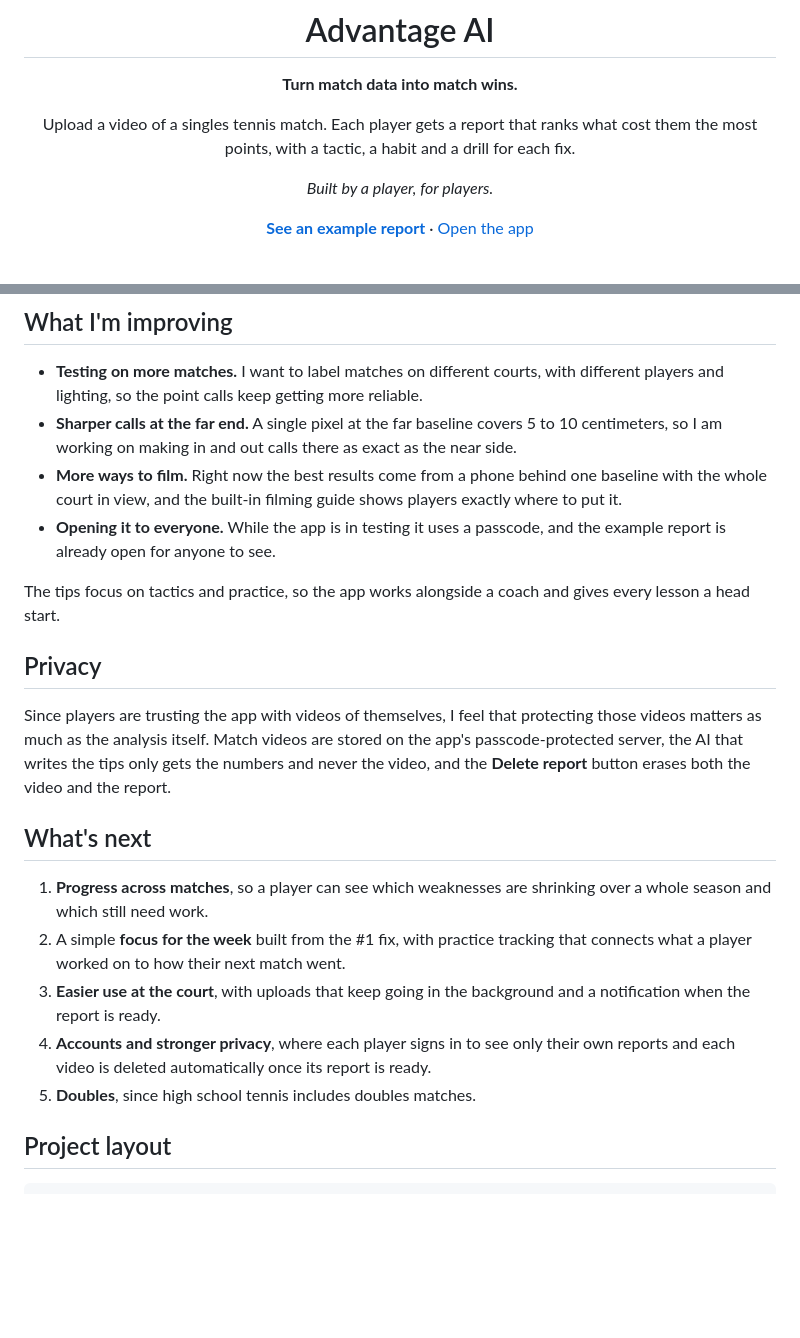
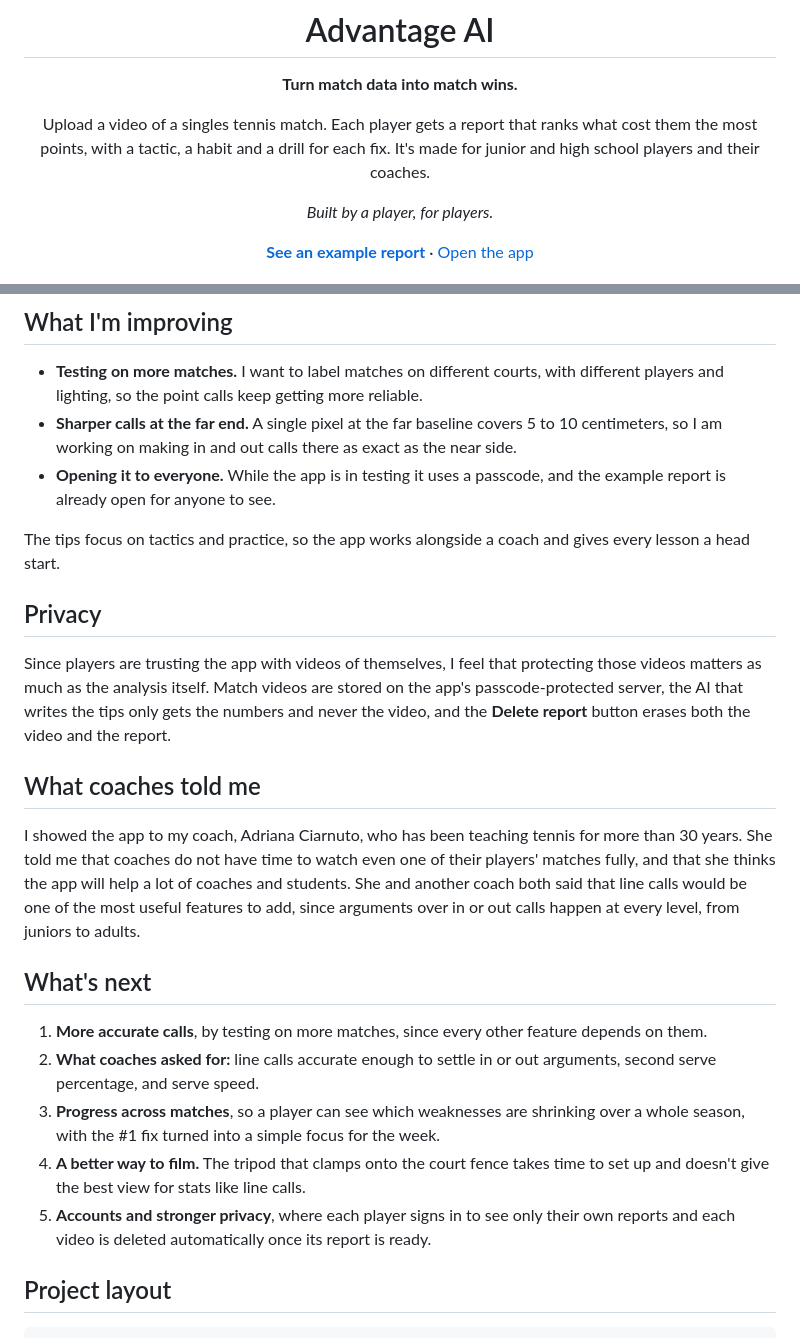
Before and after one commit to InfLight1/tennis-analytics-app, a Markdown page: README.md, 2 parts joined by grey strips. GitHub-like rendering; blank space fills up the shorter version.

Commit message:
readme: coach feedback, audience, and next steps matching the final application

```diff
--- a/README.md
+++ b/README.md
@@ -6,7 +6,7 @@
 
 **Turn match data into match wins.**
 
-Upload a video of a singles tennis match. Each player gets a report that ranks what cost them the most points, with a tactic, a habit and a drill for each fix.
+Upload a video of a singles tennis match. Each player gets a report that ranks what cost them the most points, with a tactic, a habit and a drill for each fix. It's made for junior and high school players and their coaches.
 
 *Built by a player, for players.*
 
@@ -106,7 +106,6 @@ To test the app, I labeled one full match by hand, point by point, and compared
 
 - **Testing on more matches.** I want to label matches on different courts, with different players and lighting, so the point calls keep getting more reliable.
 - **Sharper calls at the far end.** A single pixel at the far baseline covers 5 to 10 centimeters, so I am working on making in and out calls there as exact as the near side.
-- **More ways to film.** Right now the best results come from a phone behind one baseline with the whole court in view, and the built-in filming guide shows players exactly where to put it.
 - **Opening it to everyone.** While the app is in testing it uses a passcode, and the example report is already open for anyone to see.
 
 The tips focus on tactics and practice, so the app works alongside a coach and gives every lesson a head start.
@@ -115,13 +114,17 @@ The tips focus on tactics and practice, so the app works alongside a coach and g
 
 Since players are trusting the app with videos of themselves, I feel that protecting those videos matters as much as the analysis itself. Match videos are stored on the app's passcode-protected server, the AI that writes the tips only gets the numbers and never the video, and the **Delete report** button erases both the video and the report.
 
+## What coaches told me
+
+I showed the app to my coach, Adriana Ciarnuto, who has been teaching tennis for more than 30 years. She told me that coaches do not have time to watch even one of their players' matches fully, and that she thinks the app will help a lot of coaches and students. She and another coach both said that line calls would be one of the most useful features to add, since arguments over in or out calls happen at every level, from juniors to adults.
+
 ## What's next
 
-1. **Progress across matches**, so a player can see which weaknesses are shrinking over a whole season and which still need work.
-2. A simple **focus for the week** built from the #1 fix, with practice tracking that connects what a player worked on to how their next match went.
-3. **Easier use at the court**, with uploads that keep going in the background and a notification when the report is ready.
-4. **Accounts and stronger privacy**, where each player signs in to see only their own reports and each video is deleted automatically once its report is ready.
-5. **Doubles**, since high school tennis includes doubles matches.
+1. **More accurate calls**, by testing on more matches, since every other feature depends on them.
+2. **What coaches asked for:** line calls accurate enough to settle in or out arguments, second serve percentage, and serve speed.
+3. **Progress across matches**, so a player can see which weaknesses are shrinking over a whole season, with the #1 fix turned into a simple focus for the week.
+4. **A better way to film.** The tripod that clamps onto the court fence takes time to set up and doesn't give the best view for stats like line calls.
+5. **Accounts and stronger privacy**, where each player signs in to see only their own reports and each video is deleted automatically once its report is ready.
 
 ## Project layout
 
```
